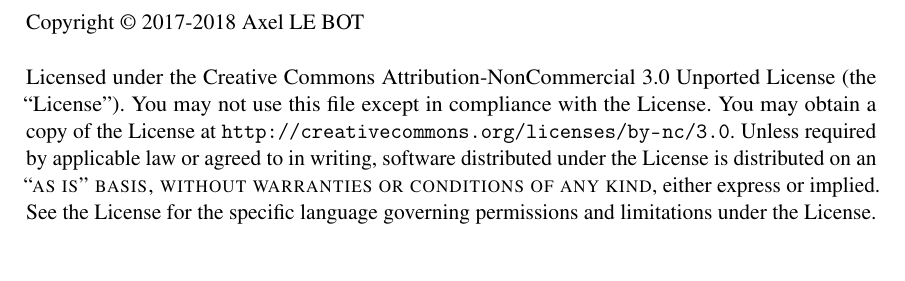
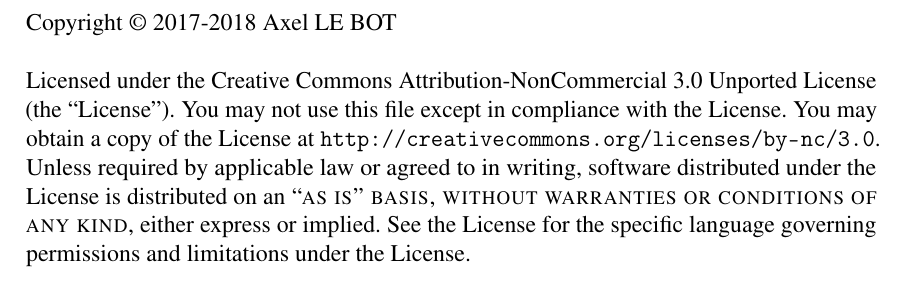
Before and after one commit to axellebot/IG3A-Java-TP, a LaTeX book (report/main.tex, which reads report/structure.tex): part of page 2 of 13, cut so that both start at the same text. Compiled offline with pdfLaTeX.

Commit message:
[TASK] Edited report skeleton
- Edited readme
- Deleted biography
- Edited build script
- Edited latex files

```diff
--- a/report/main.tex
+++ b/report/main.tex
@@ -39,31 +39,16 @@
 %%%%%%%%%%%%%%%%%%%%%%%%%%%%%%%%%%%%%%%%%%%%%%%%%%%%%%%%%%%%%%%%%%%%%%%%%%%%%%%%
 
 %----------------------------------------------------------------------------------------
-%	PACKAGES AND OTHER DOCUMENT CONFIGURATIONS
+%	DOCUMENT CONFIGURATIONS
 %----------------------------------------------------------------------------------------
 
-\documentclass[11pt,fleqn]{book} % Default font size and left-justified equations
+\documentclass[12pt,a4paper]{book} % Default font size and left-justified equations
+
+\input{structure} % Insert the stucture.tex file which contains the majority of the structure behind the template
+
+\begin{document}
 
 %----------------------------------------------------------------------------------------
-% CUSTOM PACKAGES
-%----------------------------------------------------------------------------------------
-\usepackage[french]{babel} % config lang for babel
-\usepackage{graphicx}
-\usepackage{listings}
-
-% Configure listings
-\lstset{numbers=left,
-        numbersep=5pt,
-        showspaces=false,
-        showstringspaces=false,
-        showtabs=false,
-        tabsize=2}
-
-%----------------------------------------------------------------------------------------
-
-\input{structure} % Insert the commands.tex file which contains the majority of the structure behind the template
-
-\begin{document}
 
 %----------------------------------------------------------------------------------------
 %	TITLE PAGE
--- a/report/structure.tex
+++ b/report/structure.tex
@@ -28,7 +28,7 @@
 
 \usepackage{tikz} % Required for drawing custom shapes
 
-\usepackage[english]{babel} % English language/hyphenation
+\usepackage[french]{babel} % French language/hyphenation
 
 \usepackage{enumitem} % Customize lists
 \setlist{nolistsep} % Reduce spacing between bullet points and numbered lists
@@ -37,6 +37,8 @@
 
 \usepackage{xcolor} % Required for specifying colors by name
 \definecolor{ocre}{RGB}{243,102,25} % Define the orange color used for highlighting throughout the book
+
+\usepackage[outputdir=build]{minted}
 
 %----------------------------------------------------------------------------------------
 %	FONTS
@@ -473,7 +475,7 @@
 %----------------------------------------------------------------------------------------
 
 \usepackage{hyperref}
-\hypersetup{hidelinks,backref=true,pagebackref=true,hyperindex=true,colorlinks=false,breaklinks=true,urlcolor= ocre,bookmarks=true,bookmarksopen=false,pdftitle={Title},pdfauthor={Author}}
+\hypersetup{hidelinks,backref=true,pagebackref=true,hyperindex=true,colorlinks=false,breaklinks=true,urlcolor= ocre,bookmarks=true,bookmarksdepth=3,bookmarksopen=false,pdftitle={Compte Rendu - Java},pdfauthor={Axel LE BOT}}
 \usepackage{bookmark}
 \bookmarksetup{
 open,
```
Also changed, not shown: report/bibliography.bib (deleted, +0 -24 lines), report/README.md, 1 other file.
